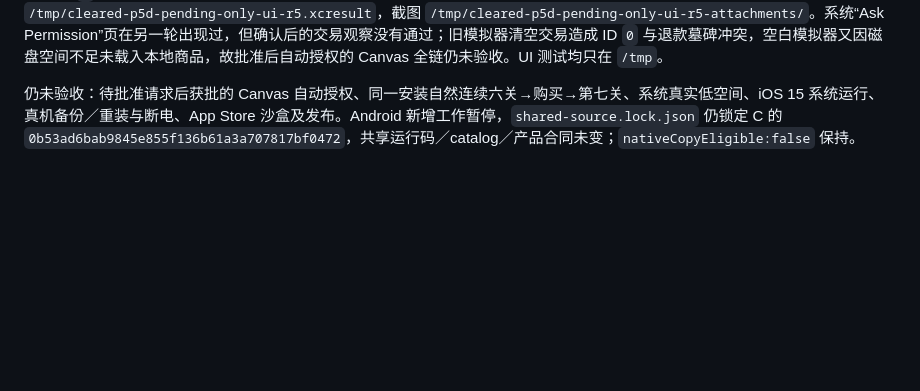
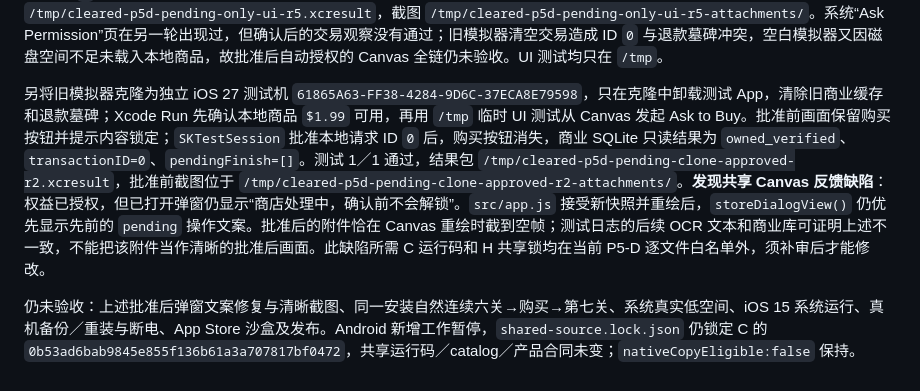
Before and after one commit to godwhere/ClearedMiniProgram, a Markdown page: docs/p5-d-ios-scope-proposal.md, the part around the change. GitHub-like rendering; blank space fills up the shorter version.

```diff
--- a/docs/p5-d-ios-scope-proposal.md
+++ b/docs/p5-d-ios-scope-proposal.md
@@ -79,4 +79,6 @@ H 的 `a1ecca8716f7f376068dc5a9c6a746078d812cb1` 给已获批的 bundle 扫描
 
 退款与 pending 的 Canvas 局部补证：Xcode 管理器退款 ID `2` 后，JS 桥收到 `revoked`；隔离 UI 测试重启 App，主页保留 `6/200` 并显示“Unlock Full Game”，点击只打开购买弹窗。1／1 通过，结果包 `/tmp/cleared-p5d-refund-six-ui-r2.xcresult`，截图 `/tmp/cleared-p5d-refund-six-ui-r2-attachments/`；商业 SQLite 为 `revoked`、退款墓碑含 `0/1/2`、`pendingFinish=[]`，普通六关进度未删。再用 `SKTestSession` 的 Ask to Buy 且关闭系统对话框，从 Canvas 购买得到本地待批准请求 ID `0`；画面明确显示确认前不解锁且保留购买入口，商业库未授权，普通进度不变。第二项 1／1 通过，结果包 `/tmp/cleared-p5d-pending-only-ui-r5.xcresult`，截图 `/tmp/cleared-p5d-pending-only-ui-r5-attachments/`。系统“Ask Permission”页在另一轮出现过，但确认后的交易观察没有通过；旧模拟器清空交易造成 ID `0` 与退款墓碑冲突，空白模拟器又因磁盘空间不足未载入本地商品，故批准后自动授权的 Canvas 全链仍未验收。UI 测试均只在 `/tmp`。
 
-仍未验收：待批准请求后获批的 Canvas 自动授权、同一安装自然连续六关→购买→第七关、系统真实低空间、iOS 15 系统运行、真机备份／重装与断电、App Store 沙盒及发布。Android 新增工作暂停，`shared-source.lock.json` 仍锁定 C 的 `0b53ad6bab9845e855f136b61a3a707817bf0472`，共享运行码／catalog／产品合同未变；`nativeCopyEligible:false` 保持。
+另将旧模拟器克隆为独立 iOS 27 测试机 `61865A63-FF38-4284-9D6C-37ECA8E79598`，只在克隆中卸载测试 App，清除旧商业缓存和退款墓碑；Xcode Run 先确认本地商品 `$1.99` 可用，再用 `/tmp` 临时 UI 测试从 Canvas 发起 Ask to Buy。批准前画面保留购买按钮并提示内容锁定；`SKTestSession` 批准本地请求 ID `0` 后，购买按钮消失，商业 SQLite 只读结果为 `owned_verified`、`transactionID=0`、`pendingFinish=[]`。测试 1／1 通过，结果包 `/tmp/cleared-p5d-pending-clone-approved-r2.xcresult`，批准前截图位于 `/tmp/cleared-p5d-pending-clone-approved-r2-attachments/`。**发现共享 Canvas 反馈缺陷**：权益已授权，但已打开弹窗仍显示“商店处理中，确认前不会解锁”。`src/app.js` 接受新快照并重绘后，`storeDialogView()` 仍优先显示先前的 `pending` 操作文案。批准后的附件恰在 Canvas 重绘时截到空帧；测试日志的后续 OCR 文本和商业库可证明上述不一致，不能把该附件当作清晰的批准后画面。此缺陷所需 C 运行码和 H 共享锁均在当前 P5-D 逐文件白名单外，须补审后才能修改。
+
+仍未验收：上述批准后弹窗文案修复与清晰截图、同一安装自然连续六关→购买→第七关、系统真实低空间、iOS 15 系统运行、真机备份／重装与断电、App Store 沙盒及发布。Android 新增工作暂停，`shared-source.lock.json` 仍锁定 C 的 `0b53ad6bab9845e855f136b61a3a707817bf0472`，共享运行码／catalog／产品合同未变；`nativeCopyEligible:false` 保持。
```
Also changed, not shown: docs/app-portability-plan.md (+5 -3 lines), docs/p5-e-ios-storekit-scope-proposal.md (+2 -2 lines).
